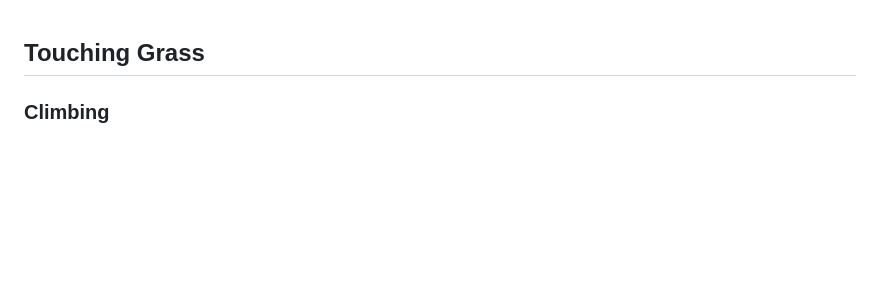
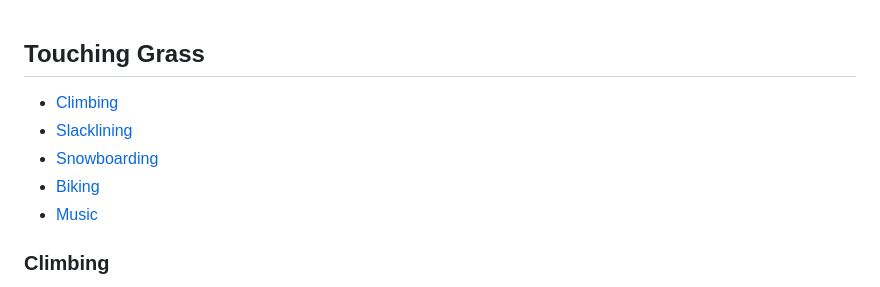
Before and after one commit to KelanuRanganath/kelanuranganath.github.io, a Markdown page: docs/grass.md, the part around the change. Rendered like a GitHub page; blank space fills up the shorter version.

```diff
--- a/docs/grass.md
+++ b/docs/grass.md
@@ -1,4 +1,10 @@
 ## Touching Grass
+- [Climbing](#Climbing)
+- [Slacklining](#Slacklining)
+- [Snowboarding](#Snowboarding)
+- [Biking](#Biking)
+- [Music](#Music)
+
 
 ### Climbing
 I broke the tension cable in my wrist in June of 2023, it has recently healed, I am now getting back into shape to climb again.
```
